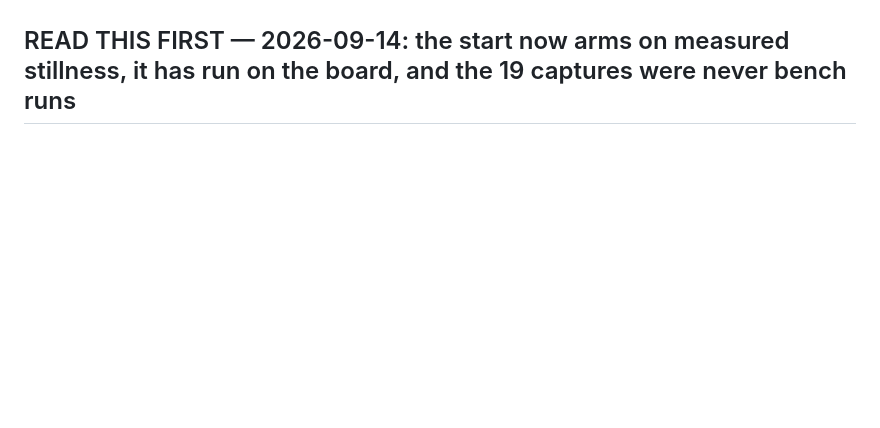
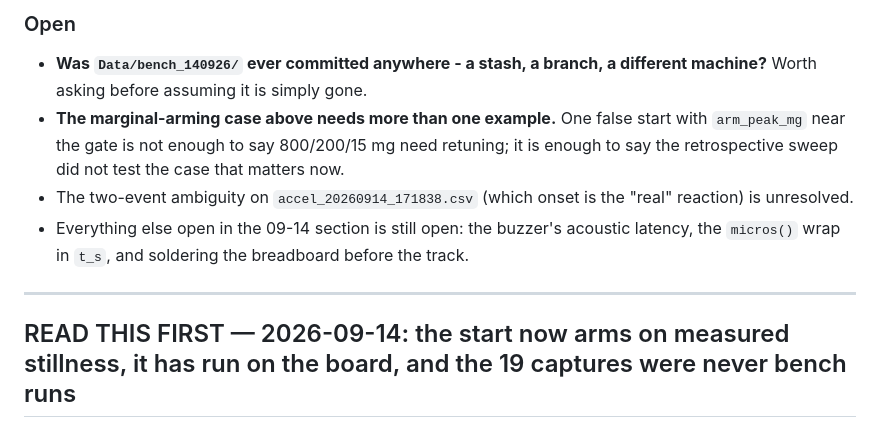
Before and after one commit to lorenzogalli-dev/Reaction-Time-System, a Markdown page: HANDOFF.md, the part around one of its changes. Rendered like a GitHub page; blank space fills up the shorter version.

Commit message:
HANDOFF: the 45-capture gate test, the misplaced Data, and the missing bench_140926

```diff
--- a/HANDOFF.md
+++ b/HANDOFF.md
@@ -5,3 +99,18 @@ Sections are newest first.
+### Open
+
+- **Was `Data/bench_140926/` ever committed anywhere - a stash, a branch, a
+  different machine?** Worth asking before assuming it is simply gone.
+- **The marginal-arming case above needs more than one example.** One false
+  start with `arm_peak_mg` near the gate is not enough to say 800/200/15 mg
+  need retuning; it is enough to say the retrospective sweep did not test the
+  case that matters now.
+- The two-event ambiguity on `accel_20260914_171838.csv` (which onset is the
+  "real" reaction) is unresolved.
+- Everything else open in the 09-14 section is still open: the buzzer's
+  acoustic latency, the `micros()` wrap in `t_s`, and soldering the breadboard
+  before the track.
+
+---
 
 ## READ THIS FIRST — 2026-09-14: the start now arms on measured stillness, it has run on the board, and the 19 captures were never bench runs
 
```
Also changed, not shown: other parts of HANDOFF.md (+95 -1 lines).
